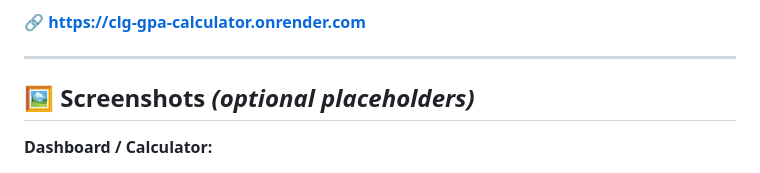
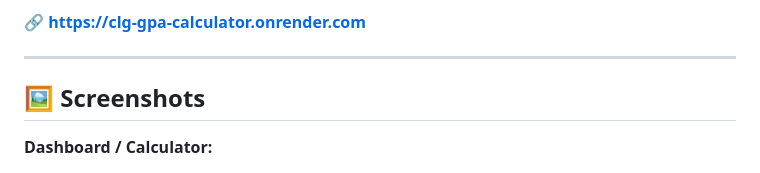
Before and after one commit to srivatsavdevarakonda/clg-gpa-calculator, a Markdown page: README.md, the part around the change. Drawn GitHub-style.

```diff
--- a/README.md
+++ b/README.md
@@ -22,7 +22,7 @@ Try it here:
 
 ---
 
-## 🖼️ Screenshots *(optional placeholders)*
+## 🖼️ Screenshots
 
 **Dashboard / Calculator:**
 
```
